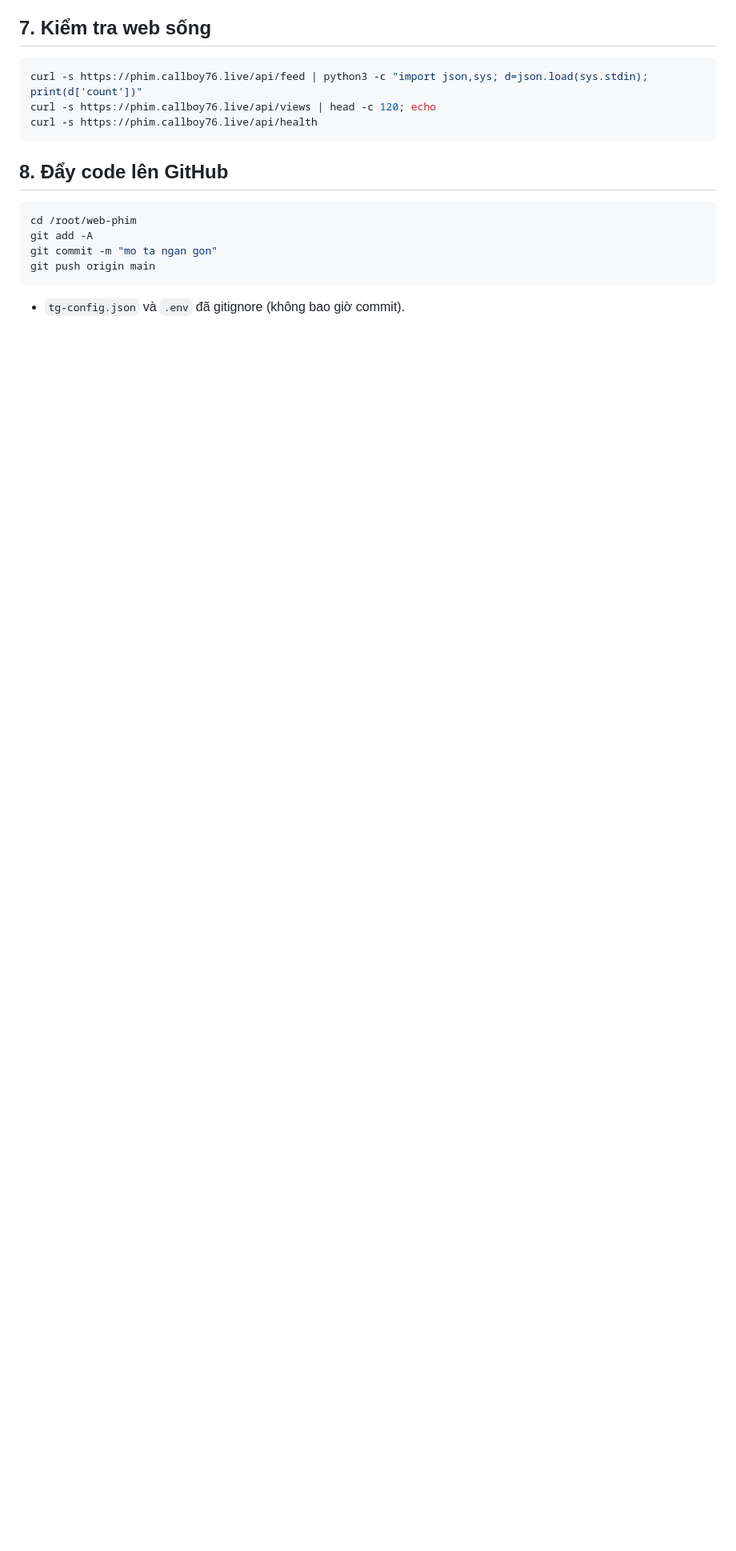
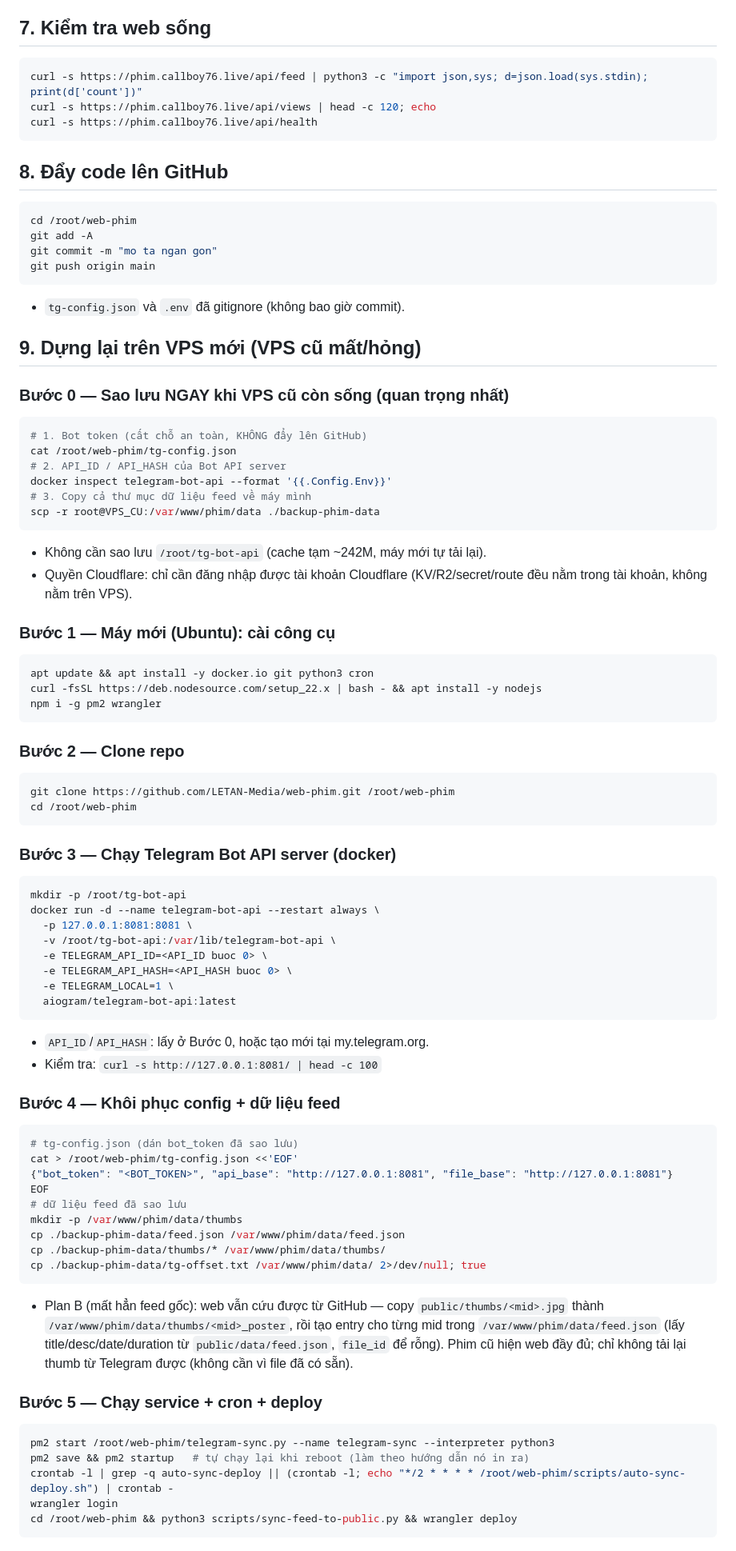
Before and after one commit to LETAN-Media/web-phim, a Markdown page: cachsudung.md, the part around one of its changes. Shown at 80% size. Rendered like a GitHub page; blank space fills up the shorter version.

Commit message:
cachsudung: them muc 9 dung lai tren VPS moi

````diff
--- a/cachsudung.md
+++ b/cachsudung.md
@@ -108,3 +108,83 @@ git push origin main
 ```
 
 - `tg-config.json` và `.env` đã gitignore (không bao giờ commit).
+
+## 9. Dựng lại trên VPS mới (VPS cũ mất/hỏng)
+
+### Bước 0 — Sao lưu NGAY khi VPS cũ còn sống (quan trọng nhất)
+
+```bash
+# 1. Bot token (cất chỗ an toàn, KHÔNG đẩy lên GitHub)
+cat /root/web-phim/tg-config.json
+# 2. API_ID / API_HASH của Bot API server
+docker inspect telegram-bot-api --format '{{.Config.Env}}'
+# 3. Copy cả thư mục dữ liệu feed về máy mình
+scp -r root@VPS_CU:/var/www/phim/data ./backup-phim-data
+```
+
+- Không cần sao lưu `/root/tg-bot-api` (cache tạm ~242M, máy mới tự tải lại).
+- Quyền Cloudflare: chỉ cần đăng nhập được tài khoản Cloudflare
+  (KV/R2/secret/route đều nằm trong tài khoản, không nằm trên VPS).
+
+### Bước 1 — Máy mới (Ubuntu): cài công cụ
+
+```bash
+apt update && apt install -y docker.io git python3 cron
+curl -fsSL https://deb.nodesource.com/setup_22.x | bash - && apt install -y nodejs
+npm i -g pm2 wrangler
+```
+
+### Bước 2 — Clone repo
+
+```bash
+git clone https://github.com/LETAN-Media/web-phim.git /root/web-phim
+cd /root/web-phim
+```
+
+### Bước 3 — Chạy Telegram Bot API server (docker)
+
+```bash
+mkdir -p /root/tg-bot-api
+docker run -d --name telegram-bot-api --restart always \
+  -p 127.0.0.1:8081:8081 \
+  -v /root/tg-bot-api:/var/lib/telegram-bot-api \
+  -e TELEGRAM_API_ID=<API_ID buoc 0> \
+  -e TELEGRAM_API_HASH=<API_HASH buoc 0> \
+  -e TELEGRAM_LOCAL=1 \
+  aiogram/telegram-bot-api:latest
+```
+
+- `API_ID`/`API_HASH`: lấy ở Bước 0, hoặc tạo mới tại my.telegram.org.
+- Kiểm tra: `curl -s http://127.0.0.1:8081/ | head -c 100`
+
+### Bước 4 — Khôi phục config + dữ liệu feed
+
+```bash
+# tg-config.json (dán bot_token đã sao lưu)
+cat > /root/web-phim/tg-config.json <<'EOF'
+{"bot_token": "<BOT_TOKEN>", "api_base": "http://127.0.0.1:8081", "file_base": "http://127.0.0.1:8081"}
+EOF
+# dữ liệu feed đã sao lưu
+mkdir -p /var/www/phim/data/thumbs
+cp ./backup-phim-data/feed.json /var/www/phim/data/feed.json
+cp ./backup-phim-data/thumbs/* /var/www/phim/data/thumbs/
+cp ./backup-phim-data/tg-offset.txt /var/www/phim/data/ 2>/dev/null; true
+```
+
+- Plan B (mất hẳn feed gốc): web vẫn cứu được từ GitHub —
+  copy `public/thumbs/<mid>.jpg` thành `/var/www/phim/data/thumbs/<mid>_poster`,
+  rồi tạo entry cho từng mid trong `/var/www/phim/data/feed.json`
+  (lấy title/desc/date/duration từ `public/data/feed.json`, `file_id` để rỗng).
+  Phim cũ hiện web đầy đủ; chỉ không tải lại thumb từ Telegram được
+  (không cần vì file đã có sẵn).
+
+### Bước 5 — Chạy service + cron + deploy
+
+```bash
+pm2 start /root/web-phim/telegram-sync.py --name telegram-sync --interpreter python3
+pm2 save && pm2 startup   # tự chạy lại khi reboot (làm theo hướng dẫn nó in ra)
+crontab -l | grep -q auto-sync-deploy || (crontab -l; echo "*/2 * * * * /root/web-phim/scripts/auto-sync-deploy.sh") | crontab -
+wrangler login
+cd /root/web-phim && python3 scripts/sync-feed-to-public.py && wrangler deploy
+```
+
````
Also changed, not shown: other parts of cachsudung.md (+9 -0 lines).
